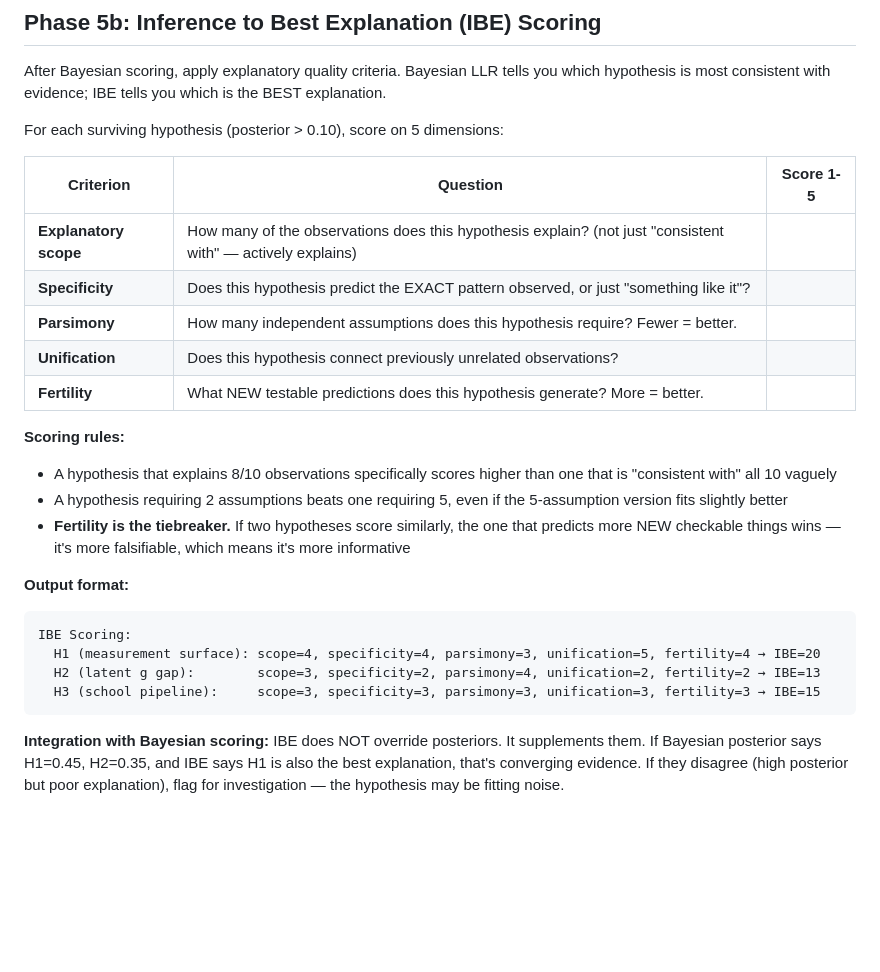
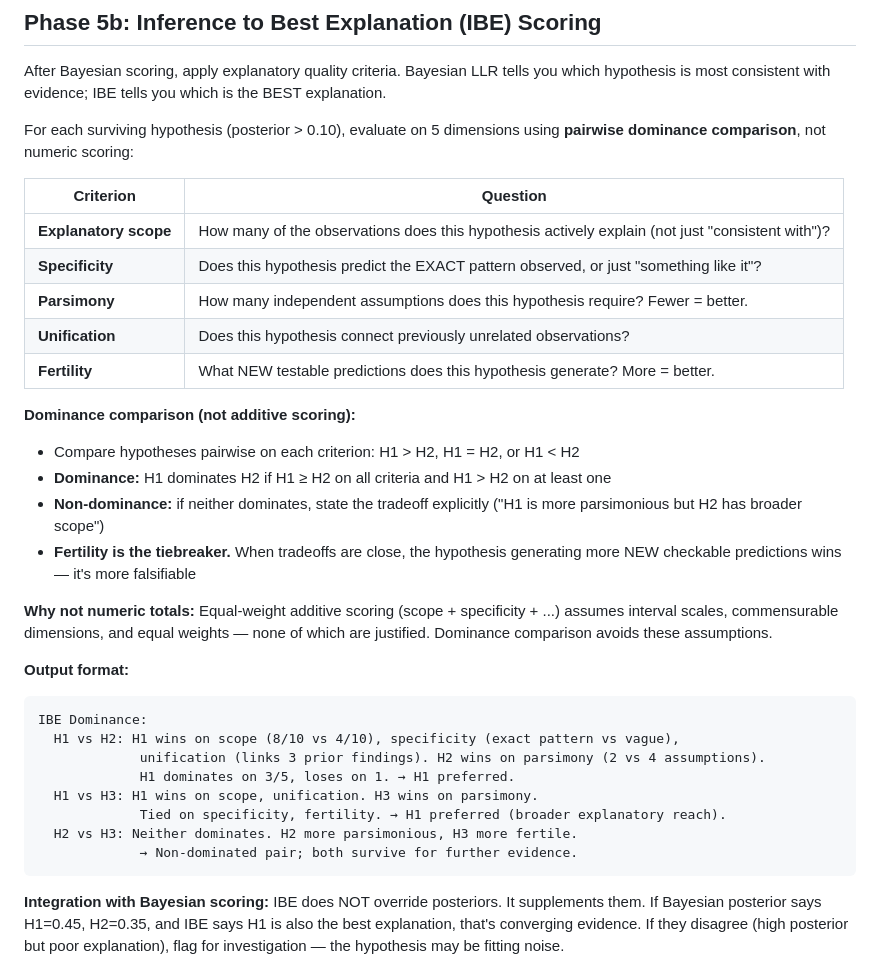
Before and after one commit to markusstrasser/skills, a Markdown page: competing-hypotheses/SKILL.md, the part around the change. Rendered like a GitHub page; blank space fills up the shorter version.

Commit message:
[competing-hypotheses] Replace IBE additive scoring with dominance comparison — ad hoc sum -> pairwise outranking
1-5 additive scoring assumes interval scales, equal weights, and independent
dimensions without justification. Replace with pairwise dominance comparison:
H1 dominates H2 if H1 >= H2 on all criteria and > on at least one. Non-dominated
pairs flagged as tradeoffs. Fertility remains tiebreaker.

Evidence: .model-review/2026-03-06-causal-scaffolding/synthesis.md G16-17, P33-38

````diff
--- a/competing-hypotheses/SKILL.md
+++ b/competing-hypotheses/SKILL.md
@@ -127,27 +127,34 @@ Otherwise, compute manually: posterior ∝ prior × Π(likelihoods). Normalize.
 
 After Bayesian scoring, apply explanatory quality criteria. Bayesian LLR tells you which hypothesis is most consistent with evidence; IBE tells you which is the BEST explanation.
 
-For each surviving hypothesis (posterior > 0.10), score on 5 dimensions:
+For each surviving hypothesis (posterior > 0.10), evaluate on 5 dimensions using **pairwise dominance comparison**, not numeric scoring:
 
-| Criterion | Question | Score 1-5 |
-|-----------|----------|-----------|
-| **Explanatory scope** | How many of the observations does this hypothesis explain? (not just "consistent with" — actively explains) | |
-| **Specificity** | Does this hypothesis predict the EXACT pattern observed, or just "something like it"? | |
-| **Parsimony** | How many independent assumptions does this hypothesis require? Fewer = better. | |
-| **Unification** | Does this hypothesis connect previously unrelated observations? | |
-| **Fertility** | What NEW testable predictions does this hypothesis generate? More = better. | |
+| Criterion | Question |
+|-----------|----------|
+| **Explanatory scope** | How many of the observations does this hypothesis actively explain (not just "consistent with")? |
+| **Specificity** | Does this hypothesis predict the EXACT pattern observed, or just "something like it"? |
+| **Parsimony** | How many independent assumptions does this hypothesis require? Fewer = better. |
+| **Unification** | Does this hypothesis connect previously unrelated observations? |
+| **Fertility** | What NEW testable predictions does this hypothesis generate? More = better. |
 
-**Scoring rules:**
-- A hypothesis that explains 8/10 observations specifically scores higher than one that is "consistent with" all 10 vaguely
-- A hypothesis requiring 2 assumptions beats one requiring 5, even if the 5-assumption version fits slightly better
-- **Fertility is the tiebreaker.** If two hypotheses score similarly, the one that predicts more NEW checkable things wins — it's more falsifiable, which means it's more informative
+**Dominance comparison (not additive scoring):**
+- Compare hypotheses pairwise on each criterion: H1 > H2, H1 = H2, or H1 < H2
+- **Dominance:** H1 dominates H2 if H1 ≥ H2 on all criteria and H1 > H2 on at least one
+- **Non-dominance:** if neither dominates, state the tradeoff explicitly ("H1 is more parsimonious but H2 has broader scope")
+- **Fertility is the tiebreaker.** When tradeoffs are close, the hypothesis generating more NEW checkable predictions wins — it's more falsifiable
+
+**Why not numeric totals:** Equal-weight additive scoring (scope + specificity + ...) assumes interval scales, commensurable dimensions, and equal weights — none of which are justified. Dominance comparison avoids these assumptions.
 
 **Output format:**
 ```
-IBE Scoring:
-  H1 (measurement surface): scope=4, specificity=4, parsimony=3, unification=5, fertility=4 → IBE=20
-  H2 (latent g gap):        scope=3, specificity=2, parsimony=4, unification=2, fertility=2 → IBE=13
-  H3 (school pipeline):     scope=3, specificity=3, parsimony=3, unification=3, fertility=3 → IBE=15
+IBE Dominance:
+  H1 vs H2: H1 wins on scope (8/10 vs 4/10), specificity (exact pattern vs vague),
+             unification (links 3 prior findings). H2 wins on parsimony (2 vs 4 assumptions).
+             H1 dominates on 3/5, loses on 1. → H1 preferred.
+  H1 vs H3: H1 wins on scope, unification. H3 wins on parsimony.
+             Tied on specificity, fertility. → H1 preferred (broader explanatory reach).
+  H2 vs H3: Neither dominates. H2 more parsimonious, H3 more fertile.
+             → Non-dominated pair; both survive for further evidence.
 ```
 
 **Integration with Bayesian scoring:** IBE does NOT override posteriors. It supplements them. If Bayesian posterior says H1=0.45, H2=0.35, and IBE says H1 is also the best explanation, that's converging evidence. If they disagree (high posterior but poor explanation), flag for investigation — the hypothesis may be fitting noise.
````
